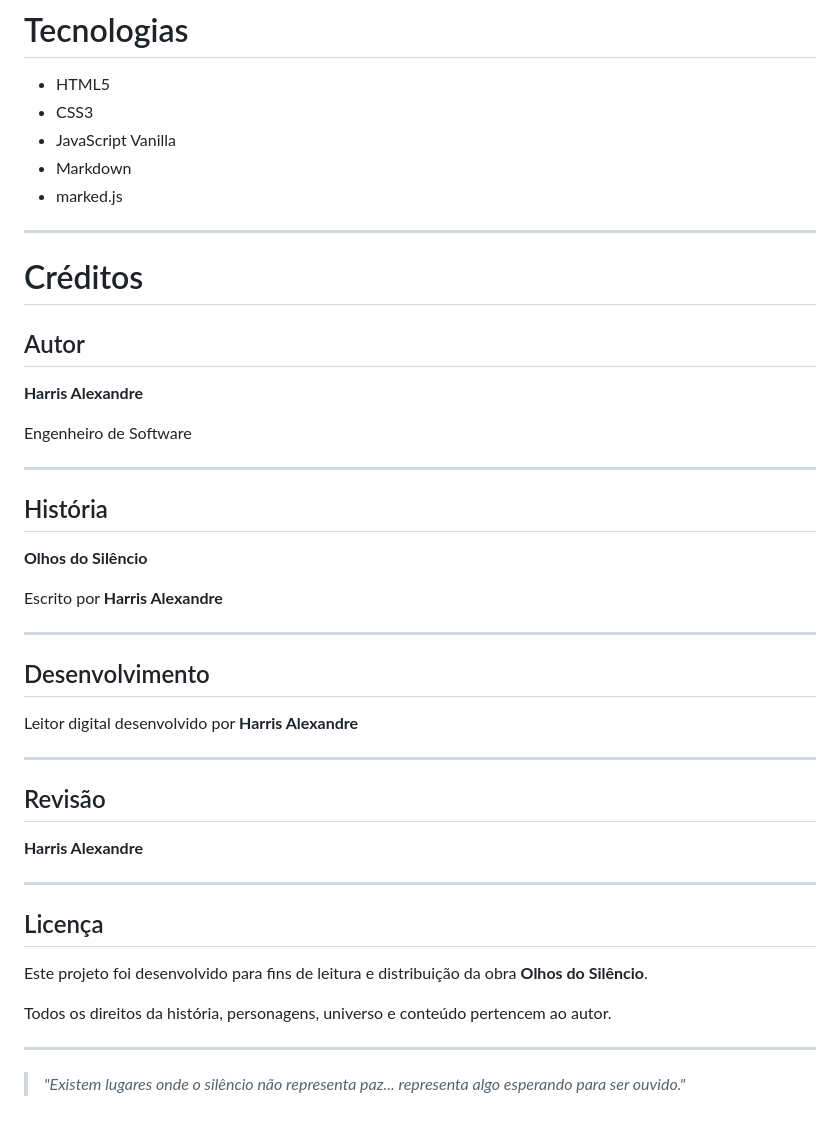
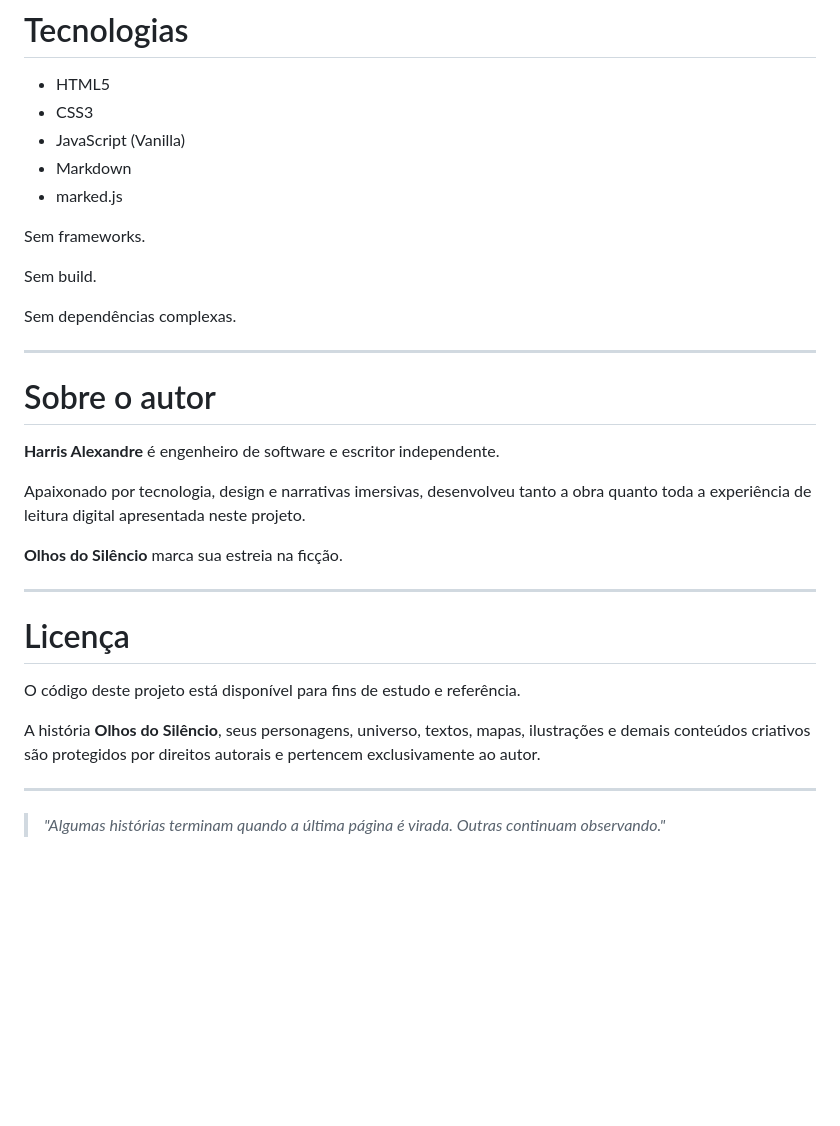
Before and after one commit to harrisalexandre/ebook-olhos-do-silencio, a Markdown page: README.md, the part around one of its changes. GitHub-like rendering; blank space fills up the shorter version.

```diff
--- a/README.md
+++ b/README.md
@@ -172,48 +112,34 @@ Tudo sem necessidade de frameworks ou processo de build.
 
 * HTML5
 * CSS3
-* JavaScript Vanilla
+* JavaScript (Vanilla)
 * Markdown
 * marked.js
 
----
+Sem frameworks.
 
-# Créditos
+Sem build.
 
-## Autor
-
-**Harris Alexandre**
-
-Engenheiro de Software
+Sem dependências complexas.
 
 ---
 
-## História
+# Sobre o autor
 
-**Olhos do Silêncio**
+**Harris Alexandre** é engenheiro de software e escritor independente.
 
-Escrito por **Harris Alexandre**
+Apaixonado por tecnologia, design e narrativas imersivas, desenvolveu tanto a obra quanto toda a experiência de leitura digital apresentada neste projeto.
+
+**Olhos do Silêncio** marca sua estreia na ficção.
 
 ---
 
-## Desenvolvimento
+# Licença
 
-Leitor digital desenvolvido por **Harris Alexandre**
+O código deste projeto está disponível para fins de estudo e referência.
+
+A história **Olhos do Silêncio**, seus personagens, universo, textos, mapas, ilustrações e demais conteúdos criativos são protegidos por direitos autorais e pertencem exclusivamente ao autor.
 
 ---
 
-## Revisão
-
-**Harris Alexandre**
-
----
-
-## Licença
-
-Este projeto foi desenvolvido para fins de leitura e distribuição da obra **Olhos do Silêncio**.
-
-Todos os direitos da história, personagens, universo e conteúdo pertencem ao autor.
-
----
-
-> *"Existem lugares onde o silêncio não representa paz... representa algo esperando para ser ouvido."*
+> *"Algumas histórias terminam quando a última página é virada. Outras continuam observando."*
```
Also changed, not shown: other parts of README.md (+42 -102 lines).
